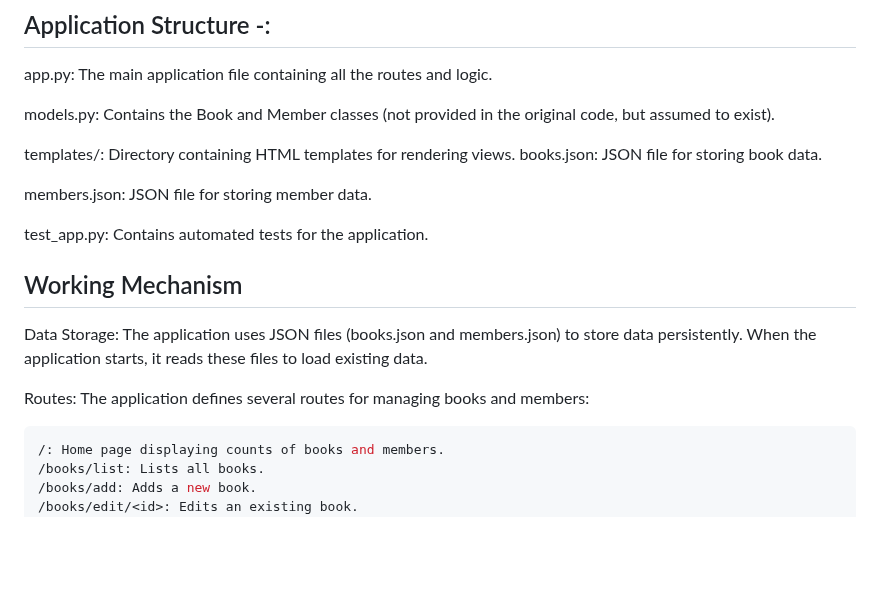
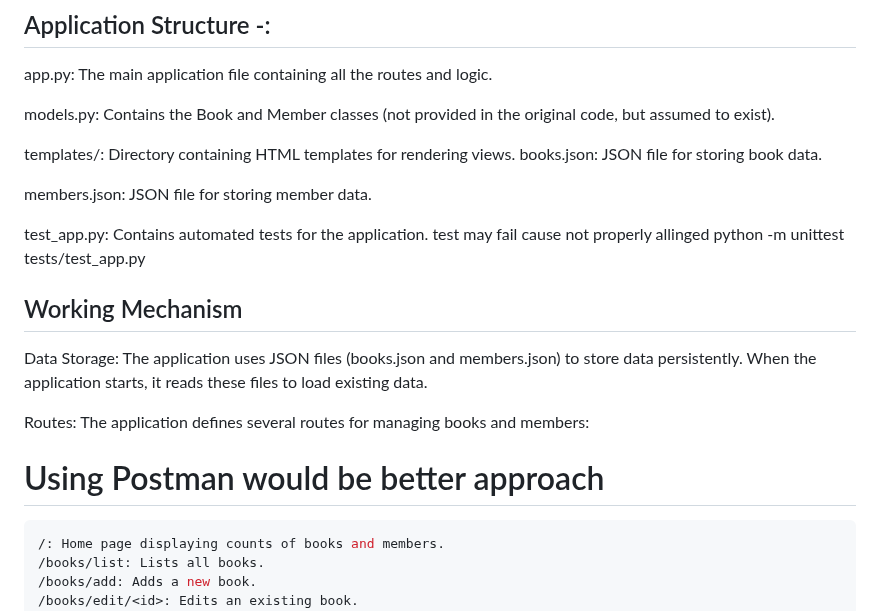
Before and after one commit to Adi5423/Local-Management-System, a Markdown page: README.md, the part around the change. GitHub-like rendering; blank space fills up the shorter version.

````diff
--- a/README.md
+++ b/README.md
@@ -56,12 +56,15 @@ books.json: JSON file for storing book data.
 members.json: JSON file for storing member data.
 
 test_app.py: Contains automated tests for the application.
+test may fail cause not properly allinged
+python -m unittest tests/test_app.py
 
 ## Working Mechanism
 Data Storage: The application uses JSON files (books.json and members.json) to store data persistently. When the application starts, it reads these files to load existing data.
 
 Routes: The application defines several routes for managing books and members:
 
+# Using Postman would be better approach
 ```bash
 /: Home page displaying counts of books and members.
 /books/list: Lists all books.
````
